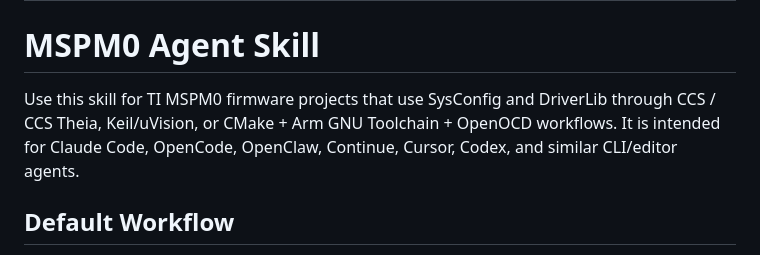
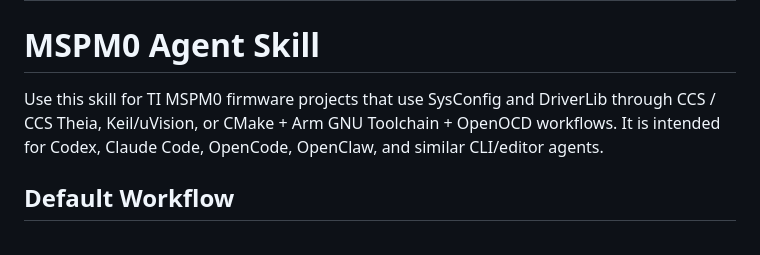
Before and after one commit to Ibook000/mspm0-skill, a Markdown page: SKILL.md, the part around the change. Drawn GitHub-style.

```diff
--- a/SKILL.md
+++ b/SKILL.md
@@ -5,7 +5,7 @@ description: Tool-neutral CLI agent rules for TI MSPM0 (MSPG3507, MSPM0G3507, MS
 
 # MSPM0 Agent Skill
 
-Use this skill for TI MSPM0 firmware projects that use SysConfig and DriverLib through CCS / CCS Theia, Keil/uVision, or CMake + Arm GNU Toolchain + OpenOCD workflows. It is intended for Claude Code, OpenCode, OpenClaw, Continue, Cursor, Codex, and similar CLI/editor agents.
+Use this skill for TI MSPM0 firmware projects that use SysConfig and DriverLib through CCS / CCS Theia, Keil/uVision, or CMake + Arm GNU Toolchain + OpenOCD workflows. It is intended for Codex, Claude Code, OpenCode, OpenClaw, and similar CLI/editor agents.
 
 ## Default Workflow
 
```
Also changed, not shown: README.md (+2 -2 lines).
